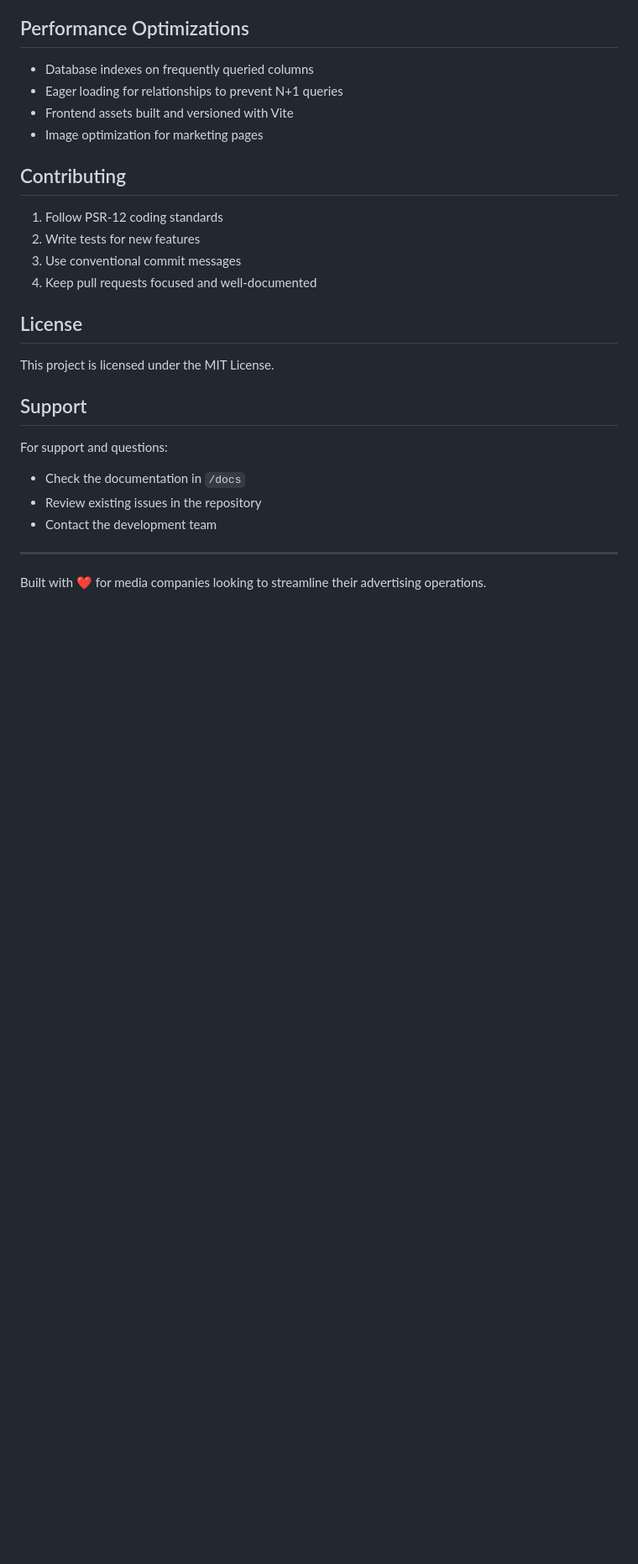
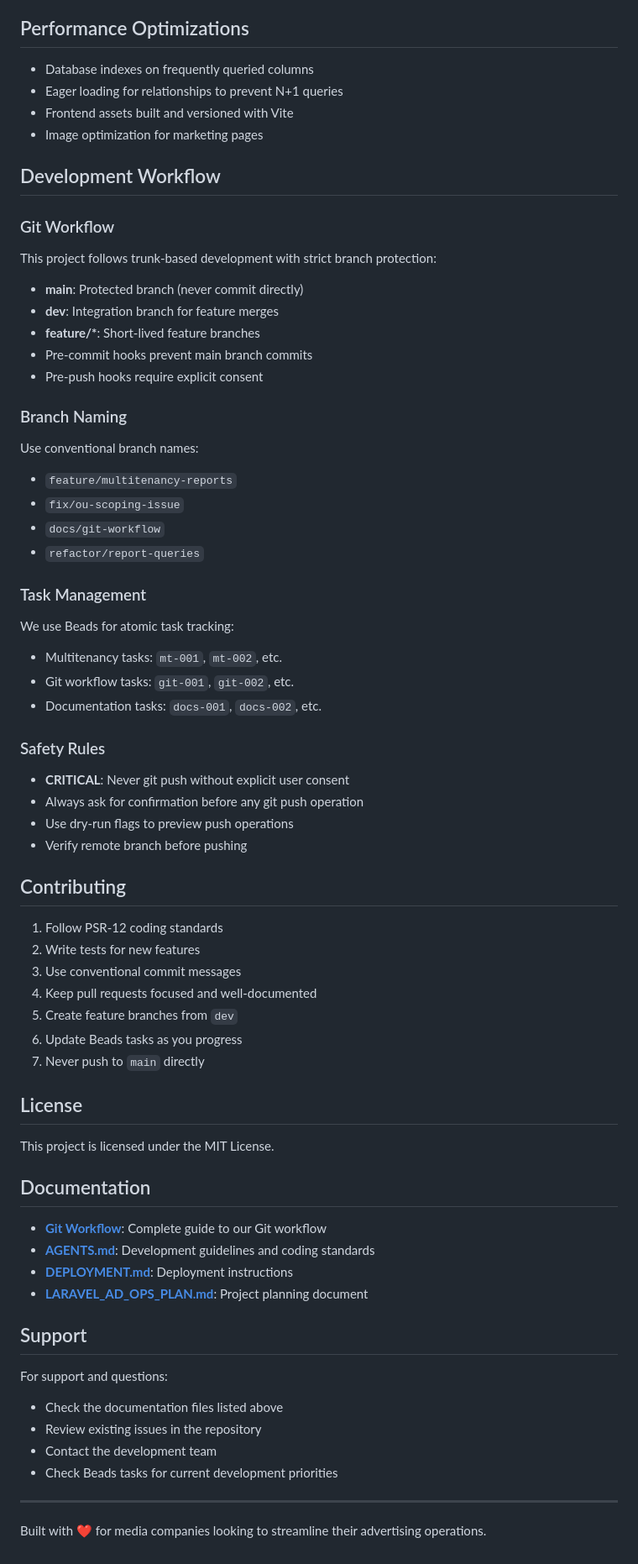
Before and after one commit to pwarnock/alpha-ad-operations, a Markdown page: README.md, the part around the change printed below. Shown: that part at 84% size. Rendered like a GitHub page; blank space fills up the shorter version.

```diff
--- a/README.md
+++ b/README.md
@@ -208,23 +246,71 @@ php artisan view:cache
 - Frontend assets built and versioned with Vite
 - Image optimization for marketing pages
 
+## Development Workflow
+
+### Git Workflow
+
+This project follows trunk-based development with strict branch protection:
+
+- **main**: Protected branch (never commit directly)
+- **dev**: Integration branch for feature merges
+- **feature/\***: Short-lived feature branches
+- Pre-commit hooks prevent main branch commits
+- Pre-push hooks require explicit consent
+
+### Branch Naming
+
+Use conventional branch names:
+
+- `feature/multitenancy-reports`
+- `fix/ou-scoping-issue`
+- `docs/git-workflow`
+- `refactor/report-queries`
+
+### Task Management
+
+We use Beads for atomic task tracking:
+
+- Multitenancy tasks: `mt-001`, `mt-002`, etc.
+- Git workflow tasks: `git-001`, `git-002`, etc.
+- Documentation tasks: `docs-001`, `docs-002`, etc.
+
+### Safety Rules
+
+- **CRITICAL**: Never git push without explicit user consent
+- Always ask for confirmation before any git push operation
+- Use dry-run flags to preview push operations
+- Verify remote branch before pushing
+
 ## Contributing
 
 1. Follow PSR-12 coding standards
 2. Write tests for new features
 3. Use conventional commit messages
 4. Keep pull requests focused and well-documented
+5. Create feature branches from `dev`
+6. Update Beads tasks as you progress
+7. Never push to `main` directly
 
 ## License
 
 This project is licensed under the MIT License.
 
+## Documentation
+
+- **[Git Workflow](GIT_WORKFLOW.md)**: Complete guide to our Git workflow
+- **[AGENTS.md](AGENTS.md)**: Development guidelines and coding standards
+- **[DEPLOYMENT.md](DEPLOYMENT.md)**: Deployment instructions
+- **[LARAVEL_AD_OPS_PLAN.md](LARAVEL_AD_OPS_PLAN.md)**: Project planning document
+
 ## Support
 
 For support and questions:
-- Check the documentation in `/docs`
+
+- Check the documentation files listed above
 - Review existing issues in the repository
 - Contact the development team
+- Check Beads tasks for current development priorities
 
 ---
 
```
Also changed, not shown: other parts of README.md (+38 -0 lines), GIT_WORKFLOW.md (added, +261 -0 lines).
